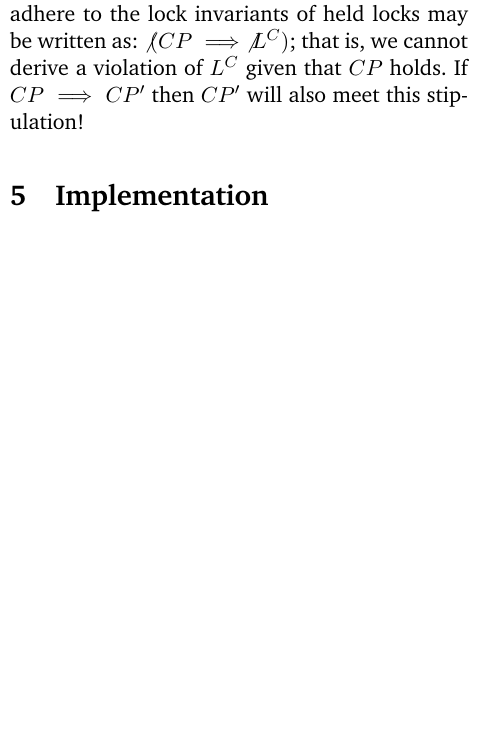
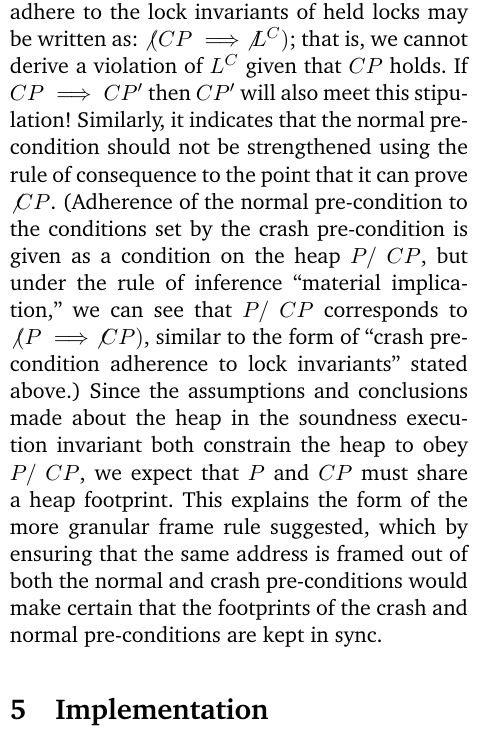
Before and after one commit to rbowden91/cs260r-fp, a LaTeX paper (paper/paper.tex, which reads paper/sections.tex): part of one column of page 12 of 14 before the commit and part of one column of page 12 of 15 after it, cut so that both start at the same text, the shorter picture padded with empty space. Compiled offline with pdfLaTeX.

Commit message:
more explanations from soundness statement

```diff
--- a/paper/sections.tex
+++ b/paper/sections.tex
@@ -1065,6 +1065,22 @@ should constrain the heap state to adhere to the lock invariants of held locks
 may be written as: $\not (CP \implies \not L^C)$;
 that is, we cannot derive a violation of $L^C$ given that $CP$ holds.
 If $CP \implies CP'$ then $CP'$ will also meet this stipulation!
+Similarly, it indicates that the normal pre-condition should not be
+strengthened using the rule of consequence to the point that it can
+prove $\not CP$.
+(Adherence of the normal pre-condition to the conditions set by the
+crash pre-condition is given as a condition on the heap $P /\ CP$, but
+under the rule of inference ``material implication,''
+we can see that $P /\ CP$ corresponds to $\not (P \implies \not CP)$,
+similar to the form of ``crash pre-condition adherence to lock invariants''
+stated above.)
+Since the assumptions and conclusions made about the heap
+in the soundness execution invariant both constrain the heap to obey
+$P /\ CP$, we expect that $P$ and $CP$ must share a heap footprint.
+This explains the form of the more granular frame rule suggested,
+which by ensuring that the same address is framed out of both the
+normal and crash pre-conditions would make certain that
+the footprints of the crash and normal pre-conditions are kept in sync.
 
 \section{Implementation}
 \label{sec:imp}
```
